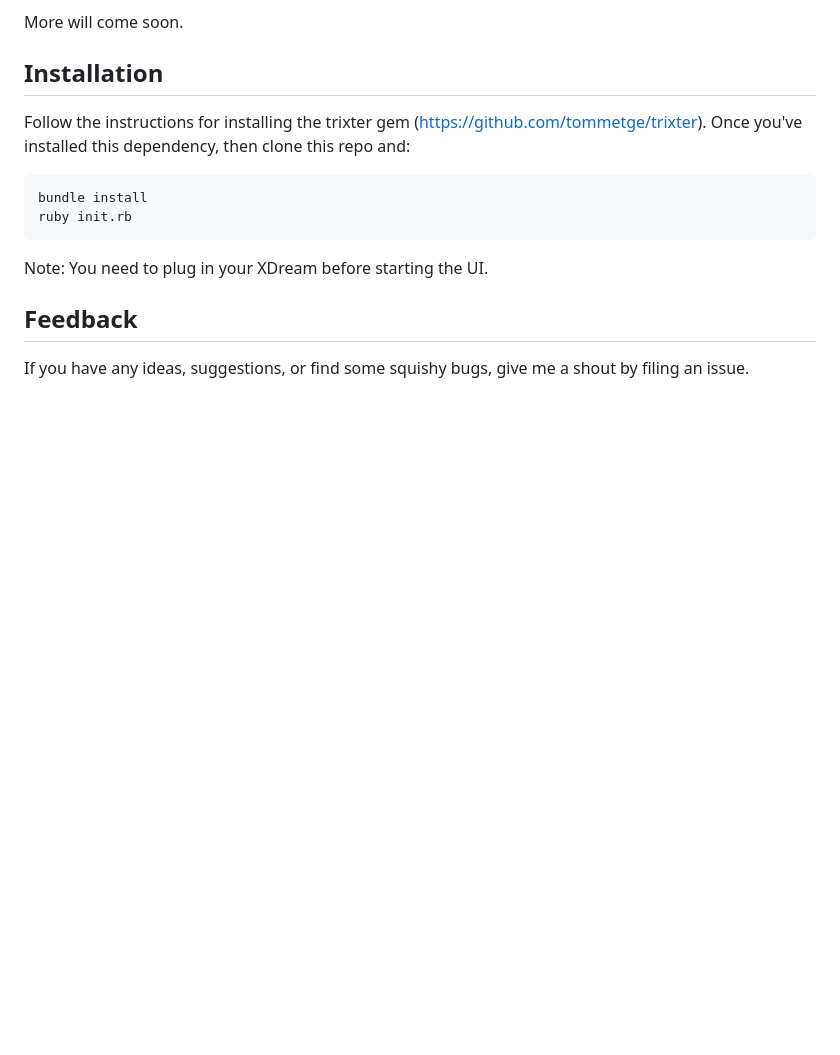
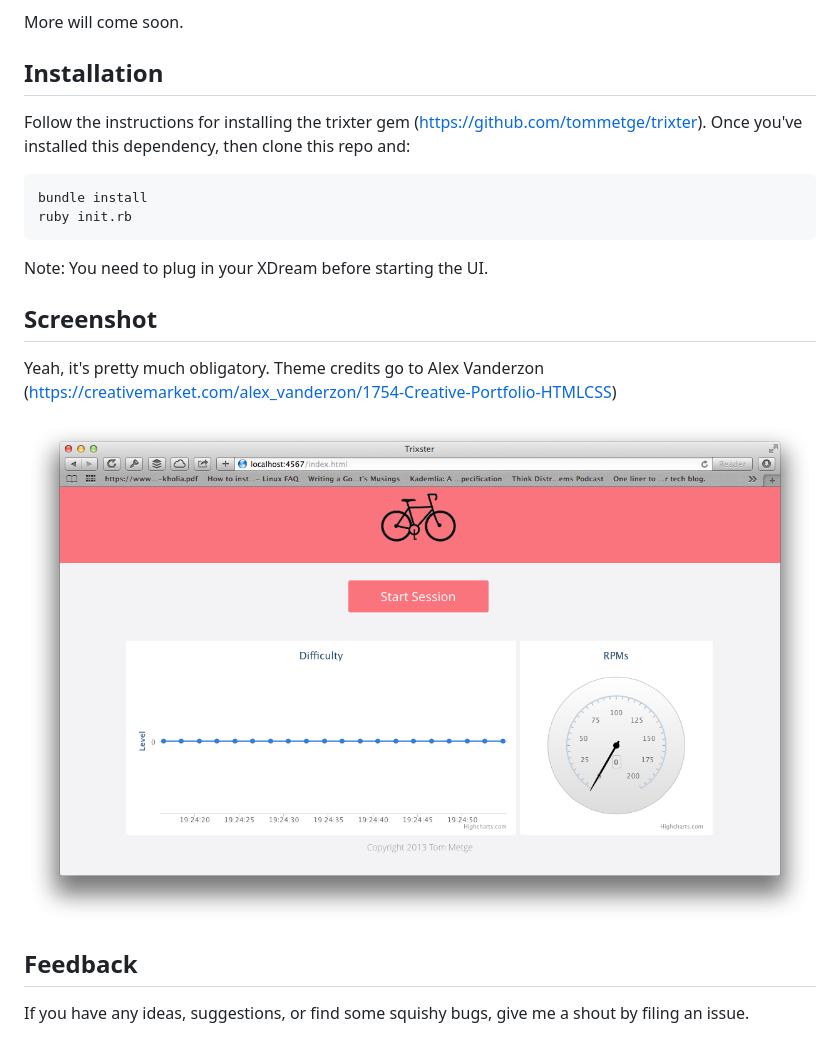
Before and after one commit to tommetge/trixter-web, a Markdown page: README.md, the part around the change. Rendered like a GitHub page; pictures changed too: public/assets/img/screenshot.png (added); blank space fills up the shorter version.

Commit message:
Add a screenshot

```diff
--- a/README.md
+++ b/README.md
@@ -19,6 +19,13 @@ ruby init.rb
 
 Note: You need to plug in your XDream before starting the UI.
 
+## Screenshot
+
+Yeah, it's pretty much obligatory. Theme credits go to Alex Vanderzon
+(https://creativemarket.com/alex_vanderzon/1754-Creative-Portfolio-HTMLCSS)
+
+![Screenshot](https://github.com/tommetge/trixter-web/raw/master/public/assets/img/screenshot.png "Screenshot")
+
 ## Feedback
 
 If you have any ideas, suggestions, or find some squishy bugs, give
```
